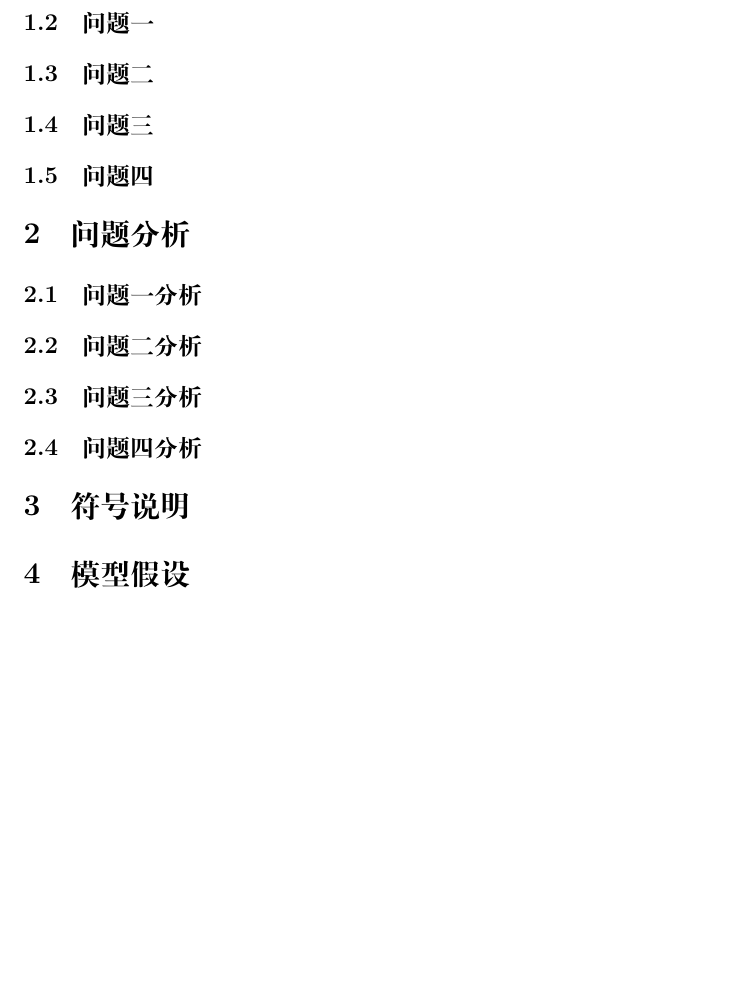
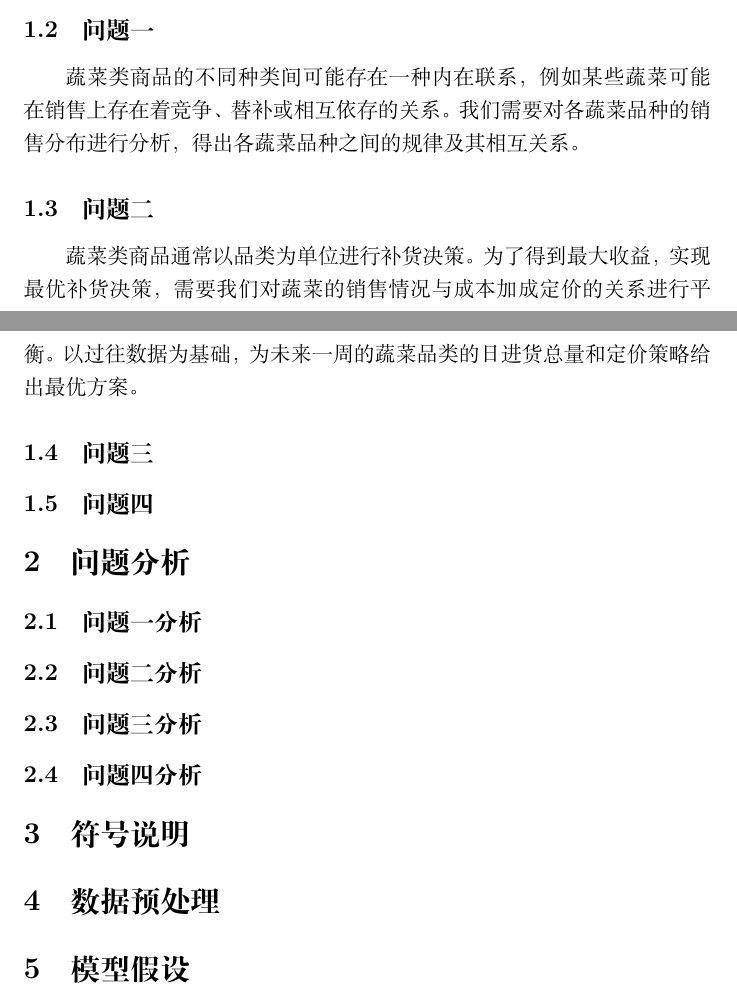
Before and after one commit to mikulovesuki/----, a LaTeX document (暑假建模.tex): part of page 2 of 2 before the commit and two parts of pages 1 and 2 of 2 after it, the two joined at a grey line, cut so that both start at the same text, the shorter picture padded with empty space. Compiled offline with XeLaTeX.

Commit message:
问题复述部分

```diff
--- a/暑假建模.tex
+++ b/暑假建模.tex
@@ -34,10 +34,14 @@
 
 \subsection{问题一}
 
+蔬菜类商品的不同种类间可能存在一种内在联系，例如某些蔬菜可能在销售上存在着竞争、替补或相互依存的关系。我们需要对各蔬菜品种的销售分布进行分析，得出各蔬菜品种之间的规律及其相互关系。
 
 \subsection{问题二}
 
+蔬菜类商品通常以品类为单位进行补货决策。为了得到最大收益，实现最优补货决策，需要我们对蔬菜的销售情况与成本加成定价的关系进行平衡。以过往数据为基础，为未来一周的蔬菜品类的日进货总量和定价策略给出最优方案。
 \subsection{问题三}
+
+
 
 \subsection{问题四}
 
@@ -53,6 +57,8 @@
 \subsection{问题四分析}
 
 \section{符号说明}
+
+\section{数据预处理}
 
 \section{模型假设}
 
```
Also changed, not shown: 暑假建模.pdf.
